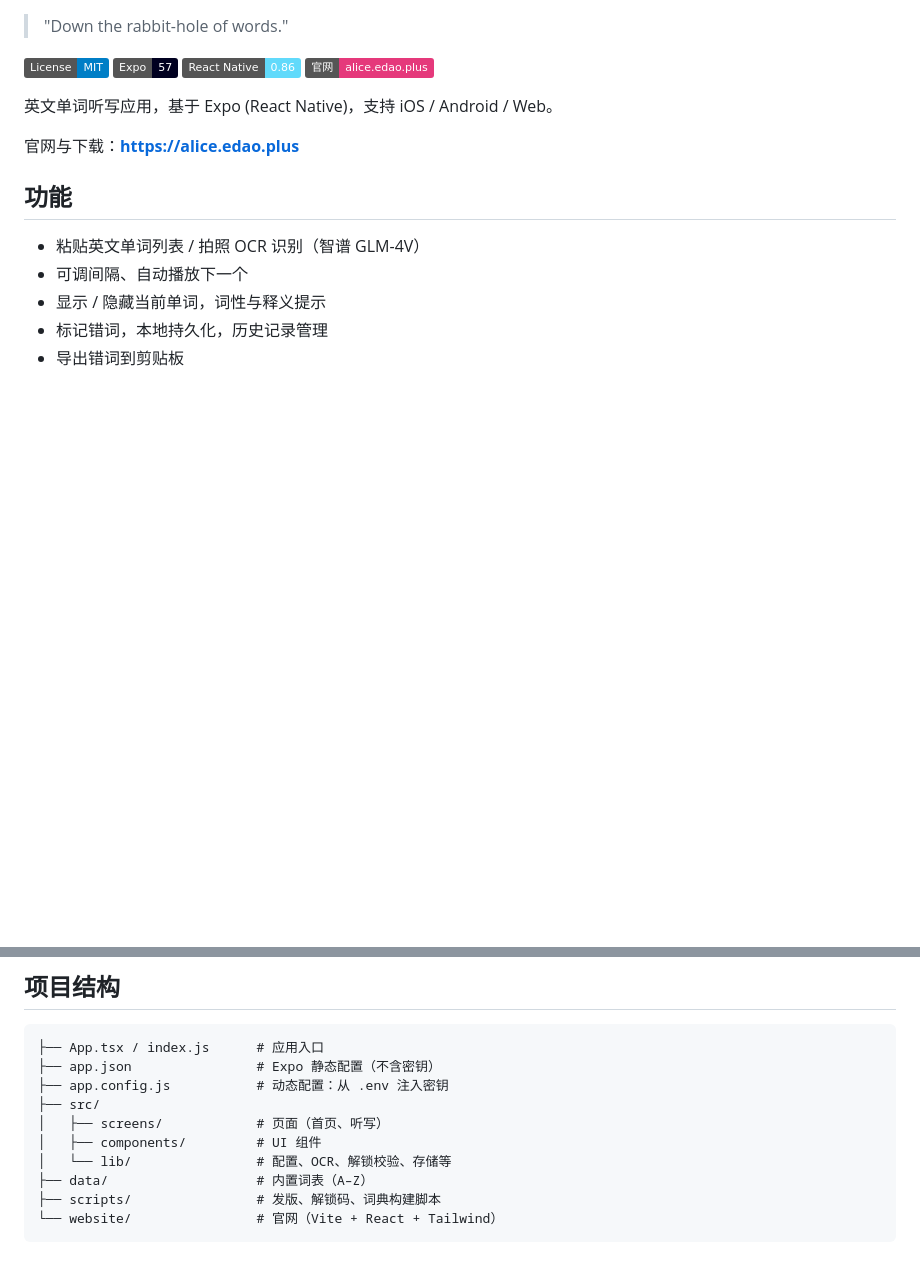
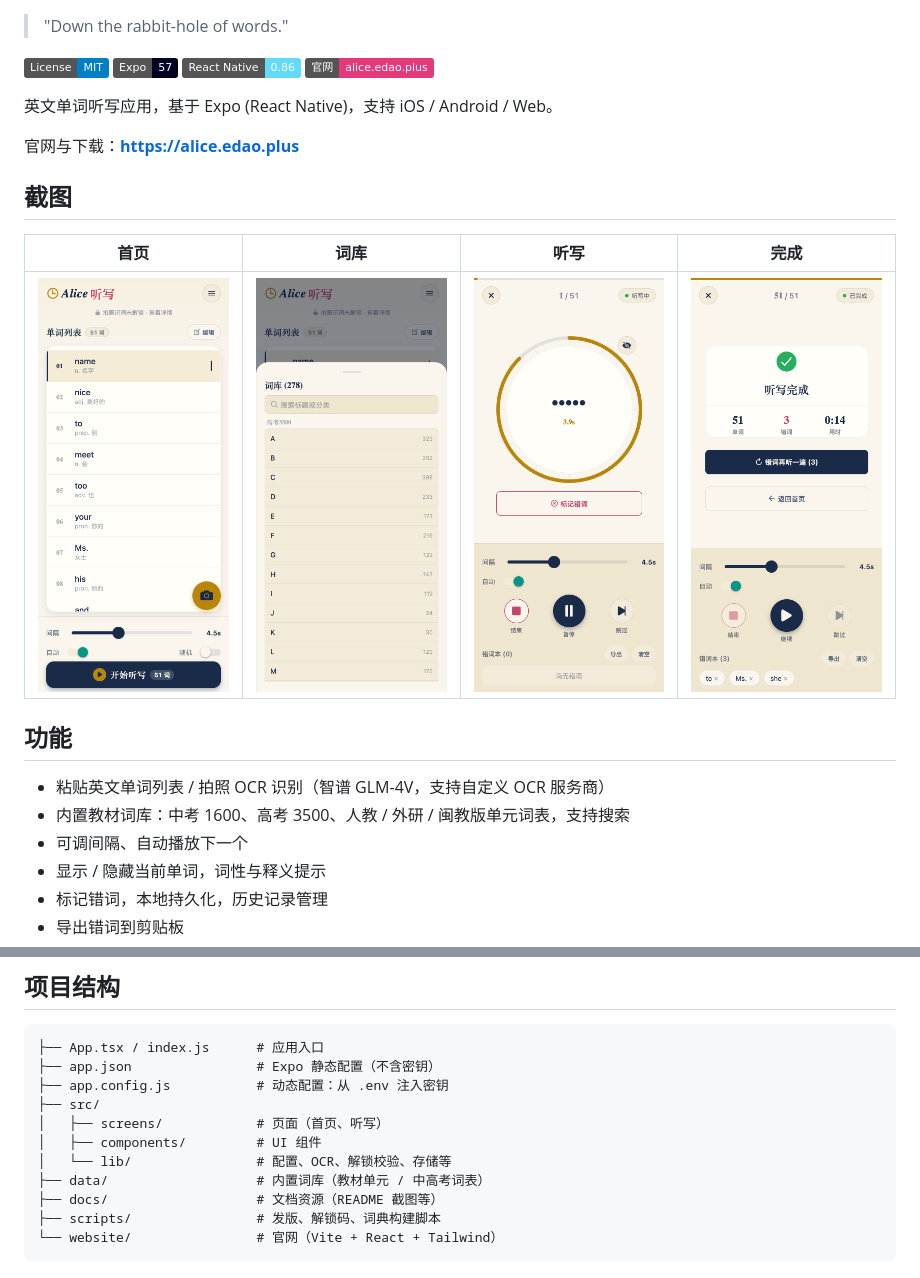
Before and after one commit to vvenv/alice, a Markdown page: README.md, 2 parts joined by grey strips. GitHub-like rendering; pictures changed too: docs/screenshots/dictation.png (added), docs/screenshots/finish.png (added), docs/screenshots/home.png (added); badges without logos; blank space fills up the shorter version.

Commit message:
docs: add real app screenshots to README
Captured from the actual app (expo web, light mode, 375x812@2x) via
headless Chrome: home word list, library drawer, dictation countdown,
and completion screen. Also mention the built-in library and custom
OCR provider in the feature list.

Co-Authored-By: Claude Fable 5 <noreply@anthropic.com>

````diff
--- a/README.md
+++ b/README.md
@@ -11,9 +11,16 @@
 
 官网与下载：**<https://alice.edao.plus>**
 
+## 截图
+
+| 首页 | 词库 | 听写 | 完成 |
+| :---: | :---: | :---: | :---: |
+| ![首页：单词列表与拍照识词](docs/screenshots/home.png) | ![词库：内置教材词表与搜索](docs/screenshots/library.png) | ![听写：怀表倒计时](docs/screenshots/dictation.png) | ![完成：成绩单与错词本](docs/screenshots/finish.png) |
+
 ## 功能
 
-- 粘贴英文单词列表 / 拍照 OCR 识别（智谱 GLM-4V）
+- 粘贴英文单词列表 / 拍照 OCR 识别（智谱 GLM-4V，支持自定义 OCR 服务商）
+- 内置教材词库：中考 1600、高考 3500、人教 / 外研 / 闽教版单元词表，支持搜索
 - 可调间隔、自动播放下一个
 - 显示 / 隐藏当前单词，词性与释义提示
 - 标记错词，本地持久化，历史记录管理
@@ -106,7 +113,8 @@ pnpm release:android
 │   ├── screens/            # 页面（首页、听写）
 │   ├── components/         # UI 组件
 │   └── lib/                # 配置、OCR、解锁校验、存储等
-├── data/                   # 内置词表（A–Z）
+├── data/                   # 内置词库（教材单元 / 中高考词表）
+├── docs/                   # 文档资源（README 截图等）
 ├── scripts/                # 发版、解锁码、词典构建脚本
 └── website/                # 官网（Vite + React + Tailwind）
 ```
````
Also changed, not shown: 1 other file.
